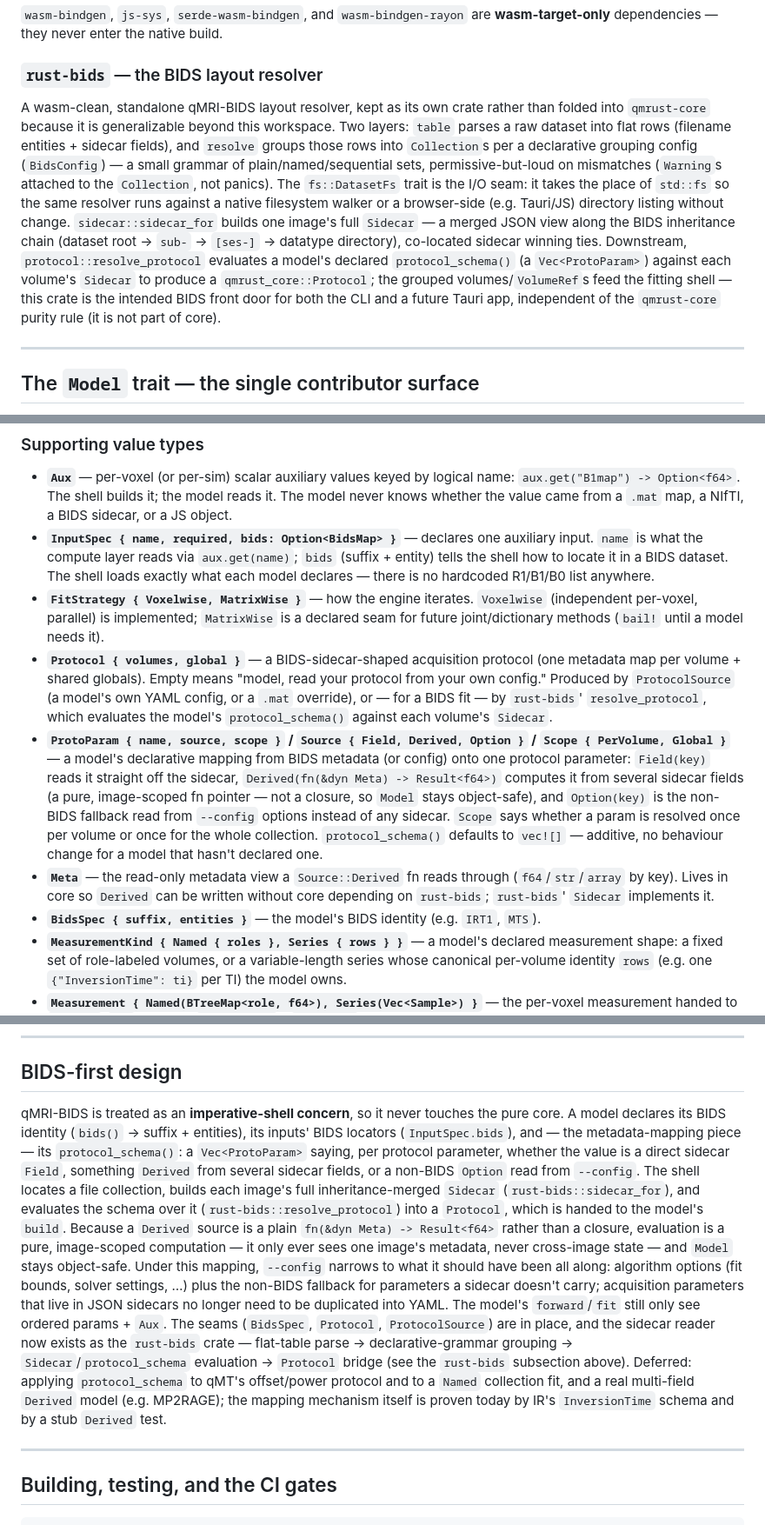
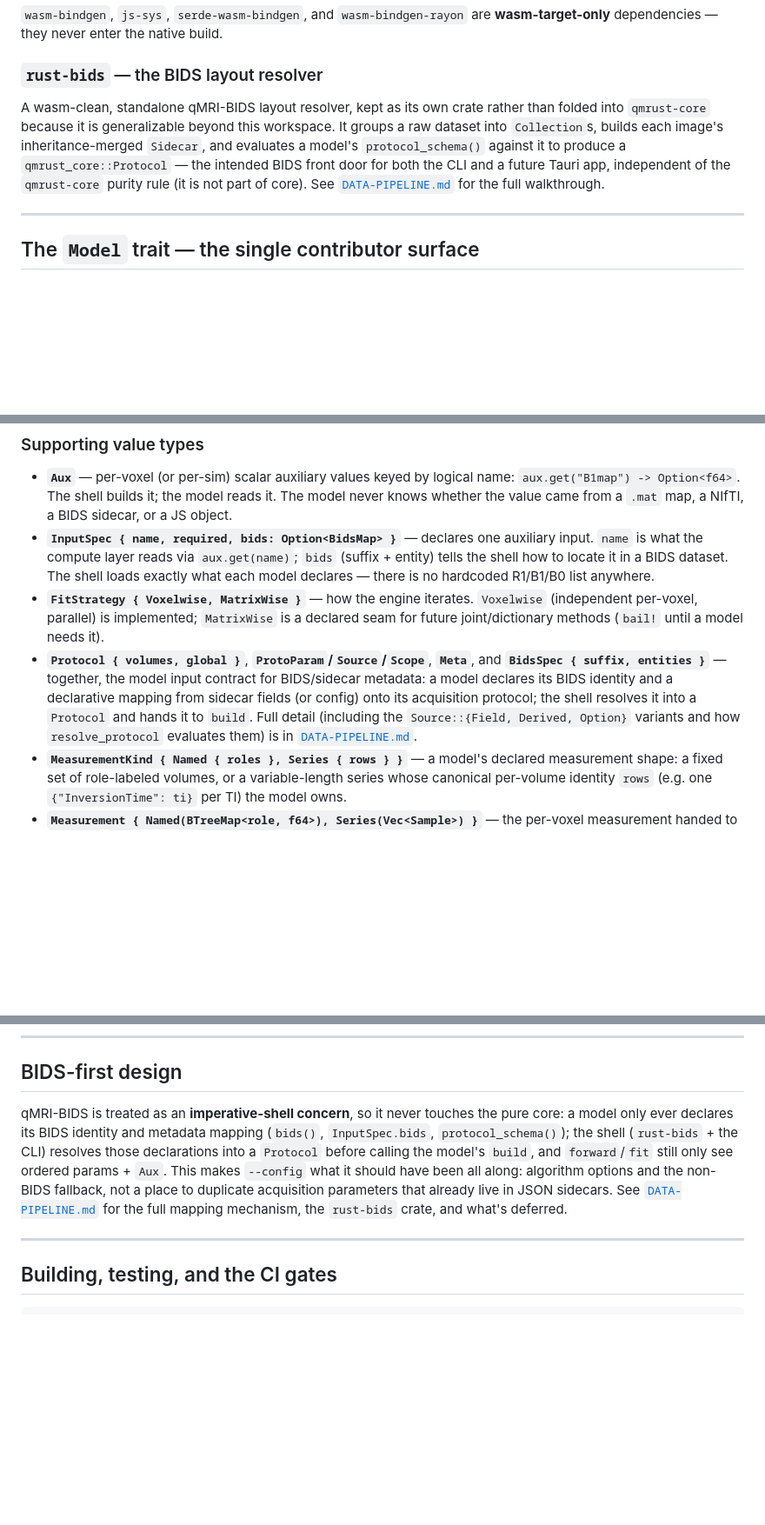
Before and after one commit to qMRLab/qmrust, a Markdown page: docs/agents/ARCHITECTURE.md, 3 parts joined by grey strips. Shown at 87% size. Drawn GitHub-style; blank space fills up the shorter version.

Commit message:
docs: extract DATA-PIPELINE.md from ARCHITECTURE
Claude-Session: https://claude.ai/code/session_01SKRVcPkwPuZJYG4ZGTrarz

```diff
--- a/docs/agents/ARCHITECTURE.md
+++ b/docs/agents/ARCHITECTURE.md
@@ -89,20 +89,12 @@ A `cdylib` exposing the core to JavaScript via `wasm-bindgen`. Two layers:
 ### `rust-bids` — the BIDS layout resolver
 
 A wasm-clean, standalone qMRI-BIDS layout resolver, kept as its own crate rather than
-folded into `qmrust-core` because it is generalizable beyond this workspace. Two layers:
-`table` parses a raw dataset into flat rows (filename entities + sidecar fields), and
-`resolve` groups those rows into `Collection`s per a declarative grouping config
-(`BidsConfig`) — a small grammar of plain/named/sequential sets, permissive-but-loud on
-mismatches (`Warning`s attached to the `Collection`, not panics). The `fs::DatasetFs`
-trait is the I/O seam: it takes the place of `std::fs` so the same resolver runs against
-a native filesystem walker or a browser-side (e.g. Tauri/JS) directory listing without
-change. `sidecar::sidecar_for` builds one image's full `Sidecar` — a merged JSON view
-along the BIDS inheritance chain (dataset root → `sub-` → `[ses-]` → datatype directory),
-co-located sidecar winning ties. Downstream, `protocol::resolve_protocol` evaluates a
-model's declared `protocol_schema()` (a `Vec<ProtoParam>`) against each volume's
-`Sidecar` to produce a `qmrust_core::Protocol`; the grouped volumes/`VolumeRef`s feed the
-fitting shell — this crate is the intended BIDS front door for both the CLI and a future
-Tauri app, independent of the `qmrust-core` purity rule (it is not part of core).
+folded into `qmrust-core` because it is generalizable beyond this workspace. It groups a
+raw dataset into `Collection`s, builds each image's inheritance-merged `Sidecar`, and
+evaluates a model's `protocol_schema()` against it to produce a `qmrust_core::Protocol` —
+the intended BIDS front door for both the CLI and a future Tauri app, independent of the
+`qmrust-core` purity rule (it is not part of core). See
+[`DATA-PIPELINE.md`](DATA-PIPELINE.md) for the full walkthrough.
 
 ---
 
@@ -150,24 +142,13 @@ reason it is portable.
 - **`FitStrategy { Voxelwise, MatrixWise }`** — how the engine iterates. `Voxelwise`
   (independent per-voxel, parallel) is implemented; `MatrixWise` is a declared seam for
   future joint/dictionary methods (`bail!` until a model needs it).
-- **`Protocol { volumes, global }`** — a BIDS-sidecar-shaped acquisition protocol (one
-  metadata map per volume + shared globals). Empty means "model, read your protocol from
-  your own config." Produced by `ProtocolSource` (a model's own YAML config, or a `.mat`
-  override), or — for a BIDS fit — by `rust-bids`' `resolve_protocol`, which evaluates the
-  model's `protocol_schema()` against each volume's `Sidecar`.
-- **`ProtoParam { name, source, scope }` / `Source { Field, Derived, Option }` /
-  `Scope { PerVolume, Global }`** — a model's declarative mapping from BIDS metadata (or
-  config) onto one protocol parameter: `Field(key)` reads it straight off the sidecar,
-  `Derived(fn(&dyn Meta) -> Result<f64>)` computes it from several sidecar fields (a
-  pure, image-scoped fn pointer — not a closure, so `Model` stays object-safe), and
-  `Option(key)` is the non-BIDS fallback read from `--config` options instead of any
-  sidecar. `Scope` says whether a param is resolved once per volume or once for the whole
-  collection. `protocol_schema()` defaults to `vec![]` — additive, no behaviour change for
-  a model that hasn't declared one.
-- **`Meta`** — the read-only metadata view a `Source::Derived` fn reads through
-  (`f64`/`str`/`array` by key). Lives in core so `Derived` can be written without core
-  depending on `rust-bids`; `rust-bids`' `Sidecar` implements it.
-- **`BidsSpec { suffix, entities }`** — the model's BIDS identity (e.g. `IRT1`, `MTS`).
+- **`Protocol { volumes, global }`**, **`ProtoParam`/`Source`/`Scope`**, **`Meta`**, and
+  **`BidsSpec { suffix, entities }`** — together, the model input contract for BIDS/sidecar
+  metadata: a model declares its BIDS identity and a declarative mapping from sidecar
+  fields (or config) onto its acquisition protocol; the shell resolves it into a
+  `Protocol` and hands it to `build`. Full detail (including the `Source::{Field,
+  Derived, Option}` variants and how `resolve_protocol` evaluates them) is in
+  [`DATA-PIPELINE.md`](DATA-PIPELINE.md).
 - **`MeasurementKind { Named { roles }, Series { rows } }`** — a model's declared
   measurement shape: a fixed set of role-labeled volumes, or a variable-length series
   whose canonical per-volume identity `rows` (e.g. one `{"InversionTime": ti}` per TI) the
@@ -393,27 +366,14 @@ comes from.
 ## BIDS-first design
 
 qMRI-BIDS is treated as an **imperative-shell concern**, so it never touches the pure
-core. A model declares its BIDS identity (`bids()` → suffix + entities), its inputs'
-BIDS locators (`InputSpec.bids`), and — the metadata-mapping piece — its
-`protocol_schema()`: a `Vec<ProtoParam>` saying, per protocol parameter, whether the
-value is a direct sidecar `Field`, something `Derived` from several sidecar fields, or a
-non-BIDS `Option` read from `--config`. The shell locates a file collection, builds each
-image's full inheritance-merged `Sidecar` (`rust-bids::sidecar_for`), and evaluates the
-schema over it (`rust-bids::resolve_protocol`) into a `Protocol`, which is handed to the
-model's `build`. Because a `Derived` source is a plain `fn(&dyn Meta) -> Result<f64>`
-rather than a closure, evaluation is a pure, image-scoped computation — it only ever sees
-one image's metadata, never cross-image state — and `Model` stays object-safe. Under this
-mapping, `--config` narrows to what it should have been all along: algorithm options
-(fit bounds, solver settings, …) plus the non-BIDS fallback for parameters a sidecar
-doesn't carry; acquisition parameters that live in JSON sidecars no longer need to be
-duplicated into YAML. The model's `forward`/`fit` still only see ordered params + `Aux`.
-The seams (`BidsSpec`, `Protocol`, `ProtocolSource`) are in place, and the sidecar reader
-now exists as the `rust-bids` crate — flat-table parse → declarative-grammar grouping →
-`Sidecar`/`protocol_schema` evaluation → `Protocol` bridge (see the `rust-bids`
-subsection above). Deferred: applying `protocol_schema` to qMT's offset/power protocol
-and to a `Named` collection fit, and a real multi-field `Derived` model (e.g. MP2RAGE);
-the mapping mechanism itself is proven today by IR's `InversionTime` schema and by a
-stub `Derived` test.
+core: a model only ever declares its BIDS identity and metadata mapping
+(`bids()`, `InputSpec.bids`, `protocol_schema()`); the shell (`rust-bids` + the CLI)
+resolves those declarations into a `Protocol` before calling the model's `build`, and
+`forward`/`fit` still only see ordered params + `Aux`. This makes `--config` what it
+should have been all along: algorithm options and the non-BIDS fallback, not a place to
+duplicate acquisition parameters that already live in JSON sidecars. See
+[`DATA-PIPELINE.md`](DATA-PIPELINE.md) for the full mapping mechanism, the `rust-bids`
+crate, and what's deferred.
 
 ---
 
```
Also changed, not shown: other parts of docs/agents/ARCHITECTURE.md (+6 -14 lines), CLAUDE.md (+4 -1 lines), docs/agents/DATA-PIPELINE.md (added, +204 -0 lines).
